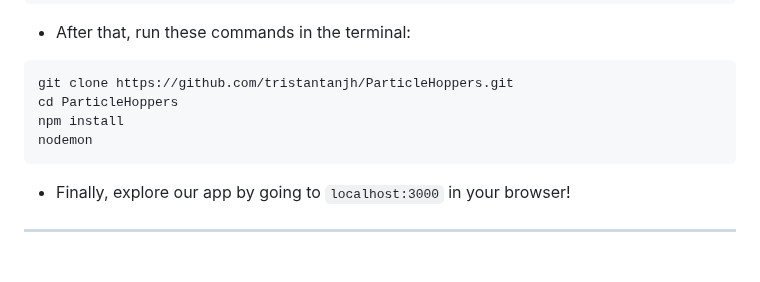
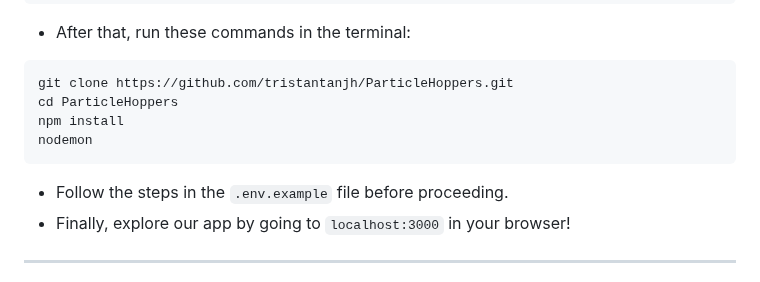
Before and after one commit to tristantanjh/ParticleHoppers, a Markdown page: README.md, the part around the change. Rendered like a GitHub page.

````diff
--- a/README.md
+++ b/README.md
@@ -31,6 +31,7 @@ cd ParticleHoppers
 npm install
 nodemon
 ```
+- Follow the steps in the `.env.example` file before proceeding.
 - Finally, explore our app by going to `localhost:3000` in your browser!
 
 ---
````
